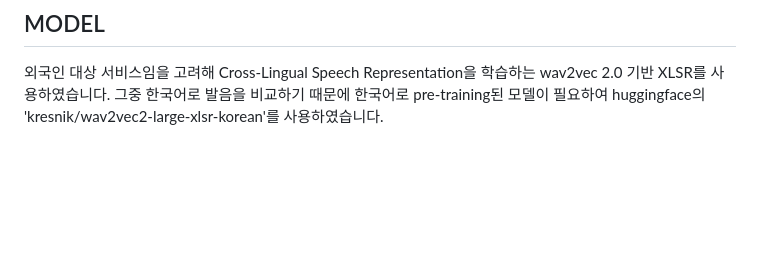
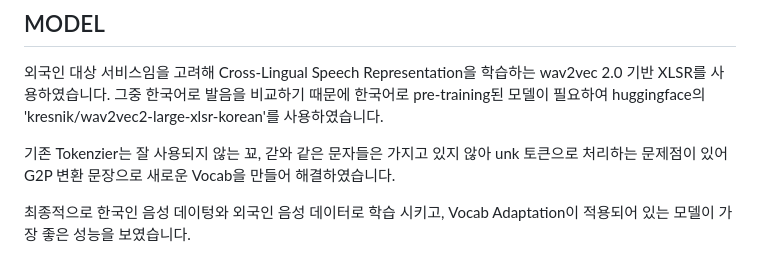
Before and after one commit to boostcampaitech5/level3_nlp_finalproject-nlp-13, a Markdown page: README.md, the part around the change. GitHub-like rendering; blank space fills up the shorter version.

```diff
--- a/README.md
+++ b/README.md
@@ -39,3 +39,7 @@ AI야어여는 한국어를 학습하며 발음을 교정할 수 있는 한국
 ![Alt text](/resources/data2.png)
 ## MODEL
 외국인 대상 서비스임을 고려해 Cross-Lingual Speech Representation을 학습하는 wav2vec 2.0 기반 XLSR를 사용하였습니다. 그중 한국어로 발음을 비교하기 때문에 한국어로 pre-training된 모델이 필요하여 huggingface의 'kresnik/wav2vec2-large-xlsr-korean'를 사용하였습니다.
+
+기존 Tokenzier는 잘 사용되지 않는 꾜, 갇와 같은 문자들은 가지고 있지 않아 unk 토큰으로 처리하는 문제점이 있어 G2P 변환 문장으로 새로운 Vocab을 만들어 해결하였습니다.
+
+최종적으로 한국인 음성 데이텅와 외국인 음성 데이터로 학습 시키고, Vocab Adaptation이 적용되어 있는 모델이 가장 좋은 성능을 보였습니다.
```
